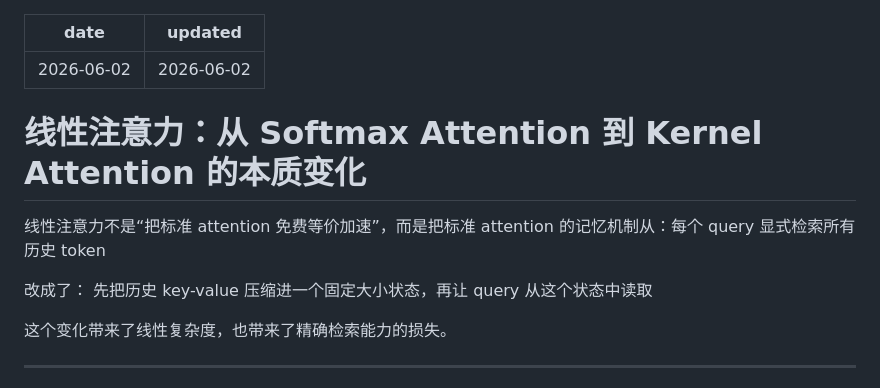
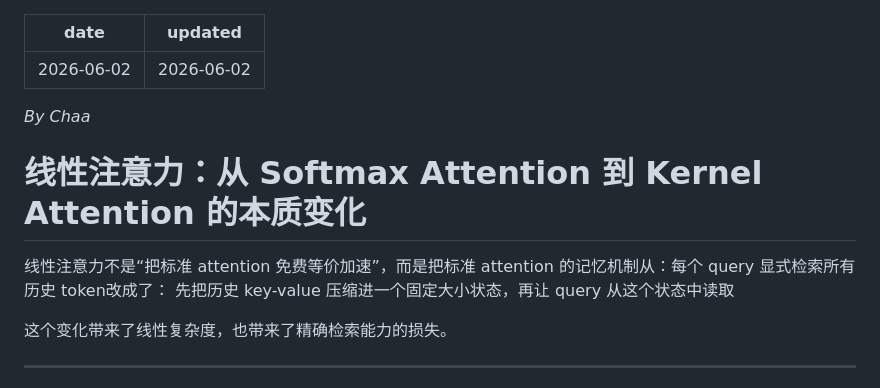
Before and after one commit to ProIg-Chaa/ProIg-Chaa.github.io, a Markdown page: notes/transformerArch/LinearAttention.md, the part around the change. GitHub-like rendering.

Commit message:
Fix markdown math formatting

```diff
--- a/notes/transformerArch/LinearAttention.md
+++ b/notes/transformerArch/LinearAttention.md
@@ -3,11 +3,11 @@ date: 2026-06-02
 updated: 2026-06-02
 ---
 
+*By Chaa*
+
 # 线性注意力：从 Softmax Attention 到 Kernel Attention 的本质变化
 
-线性注意力不是“把标准 attention 免费等价加速”，而是把标准 attention 的记忆机制从：每个 query 显式检索所有历史 token
-
-改成了：
+线性注意力不是“把标准 attention 免费等价加速”，而是把标准 attention 的记忆机制从：每个 query 显式检索所有历史 token改成了：
 先把历史 key-value 压缩进一个固定大小状态，再让 query 从这个状态中读取
 
 这个变化带来了线性复杂度，也带来了精确检索能力的损失。
```
